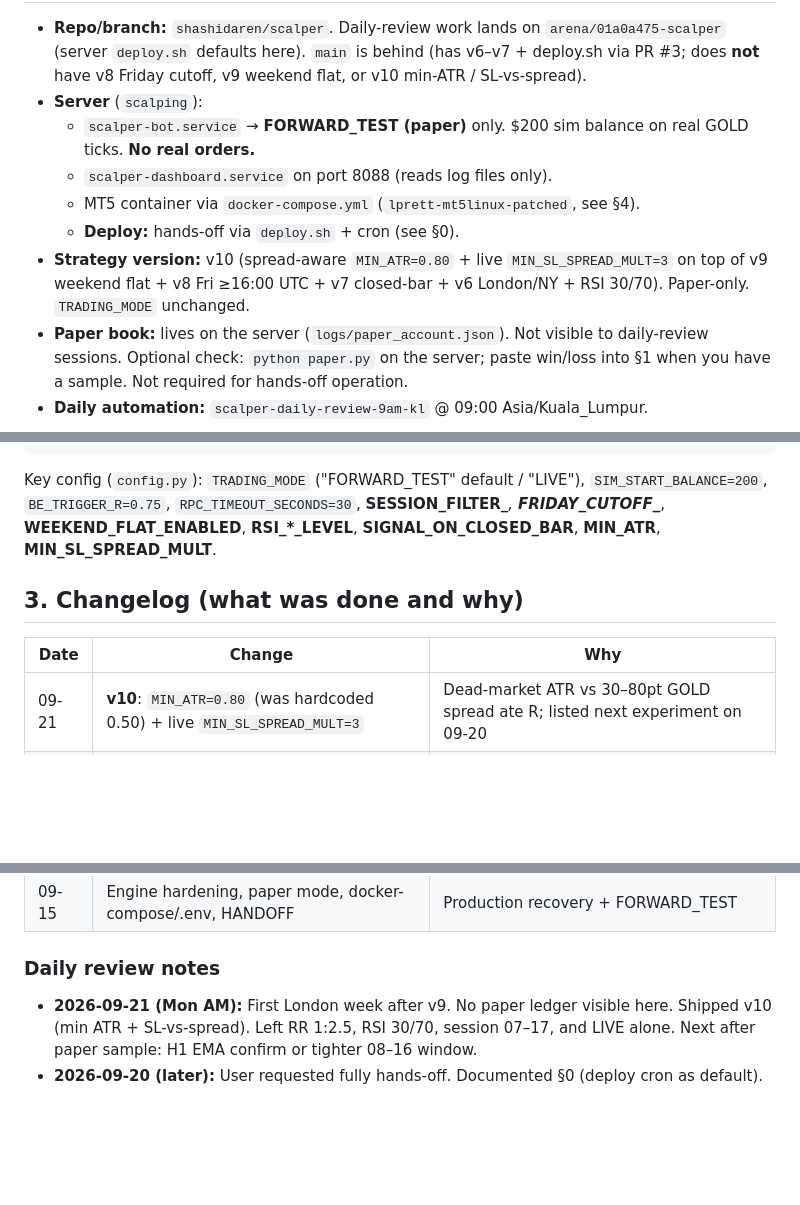
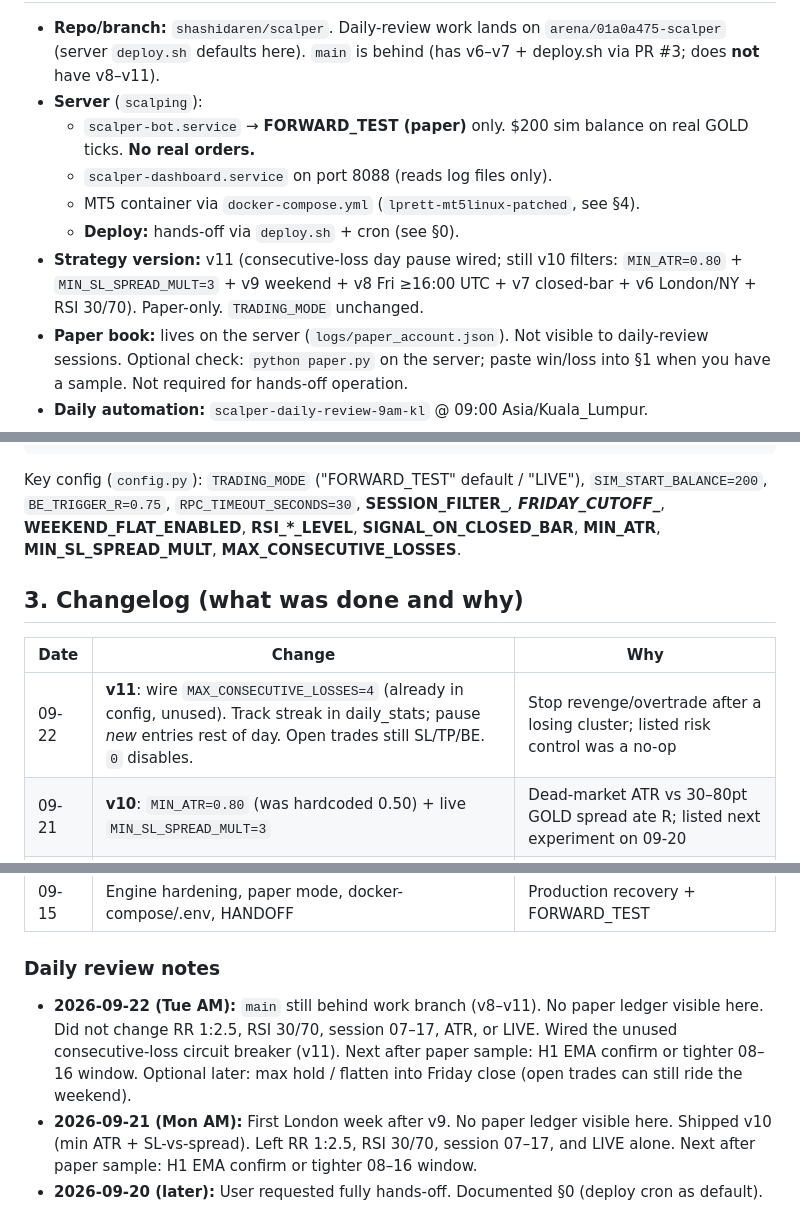
Before and after one commit to shashidaren/scalper, a Markdown page: HANDOFF.md, 3 parts joined by grey strips. Drawn GitHub-style; blank space fills up the shorter version.

Commit message:
HANDOFF: v11 consecutive-loss pause + 2026-09-22 daily review

```diff
--- a/HANDOFF.md
+++ b/HANDOFF.md
@@ -35,17 +35,16 @@ No manual `git pull` / `systemctl restart` required.
 
 - **Repo/branch:** `shashidaren/scalper`. Daily-review work lands on
   `arena/01a0a475-scalper` (server `deploy.sh` defaults here). `main` is behind
-  (has v6–v7 + deploy.sh via PR #3; does **not** have v8 Friday cutoff, v9
-  weekend flat, or v10 min-ATR / SL-vs-spread).
+  (has v6–v7 + deploy.sh via PR #3; does **not** have v8–v11).
 - **Server** (`scalping`):
   - `scalper-bot.service` → **FORWARD_TEST (paper)** only. $200 sim balance on
     real GOLD ticks. **No real orders.**
   - `scalper-dashboard.service` on port 8088 (reads log files only).
   - MT5 container via `docker-compose.yml` (`lprett-mt5linux-patched`, see §4).
   - **Deploy:** hands-off via `deploy.sh` + cron (see §0).
-- **Strategy version:** v10 (spread-aware `MIN_ATR=0.80` + live `MIN_SL_SPREAD_MULT=3`
-  on top of v9 weekend flat + v8 Fri ≥16:00 UTC + v7 closed-bar + v6 London/NY +
-  RSI 30/70). Paper-only. `TRADING_MODE` unchanged.
+- **Strategy version:** v11 (consecutive-loss day pause wired; still v10 filters:
+  `MIN_ATR=0.80` + `MIN_SL_SPREAD_MULT=3` + v9 weekend + v8 Fri ≥16:00 UTC +
+  v7 closed-bar + v6 London/NY + RSI 30/70). Paper-only. `TRADING_MODE` unchanged.
 - **Paper book:** lives on the server (`logs/paper_account.json`). Not visible to
   daily-review sessions. Optional check: `python paper.py` on the server; paste
   win/loss into §1 when you have a sample. Not required for hands-off operation.
@@ -68,12 +67,14 @@ deploy.sh (cron */15): git pull --ff-only + restart only if HEAD moved
 Key config (`config.py`): `TRADING_MODE` ("FORWARD_TEST" default / "LIVE"),
 `SIM_START_BALANCE=200`, `BE_TRIGGER_R=0.75`, `RPC_TIMEOUT_SECONDS=30`,
 **SESSION_FILTER_***, **FRIDAY_CUTOFF_***, **WEEKEND_FLAT_ENABLED**,
-**RSI_*_LEVEL**, **SIGNAL_ON_CLOSED_BAR**, **MIN_ATR**, **MIN_SL_SPREAD_MULT**.
+**RSI_*_LEVEL**, **SIGNAL_ON_CLOSED_BAR**, **MIN_ATR**, **MIN_SL_SPREAD_MULT**,
+**MAX_CONSECUTIVE_LOSSES**.
 
 ## 3. Changelog (what was done and why)
 
 | Date | Change | Why |
 |---|---|---|
+| 09-22 | **v11**: wire `MAX_CONSECUTIVE_LOSSES=4` (already in config, unused). Track streak in daily_stats; pause *new* entries rest of day. Open trades still SL/TP/BE. `0` disables. | Stop revenge/overtrade after a losing cluster; listed risk control was a no-op |
 | 09-21 | **v10**: `MIN_ATR=0.80` (was hardcoded 0.50) + live `MIN_SL_SPREAD_MULT=3` | Dead-market ATR vs 30–80pt GOLD spread ate R; listed next experiment on 09-20 |
 | 09-20 | **HANDOFF §0**: hands-off model as default; deploy cron is the path | User wants zero day-to-day SSH for code updates |
 | 09-20 | **v9 strategy**: `WEEKEND_FLAT_ENABLED` — no *new* entries Sat/Sun | Session hours are UTC-hour only; Sat/Sun 07–17 could still fire on thin/gap quotes |
@@ -85,6 +86,11 @@ Key config (`config.py`): `TRADING_MODE` ("FORWARD_TEST" default / "LIVE"),
 
 ### Daily review notes
 
+- **2026-09-22 (Tue AM):** `main` still behind work branch (v8–v11). No paper
+  ledger visible here. Did not change RR 1:2.5, RSI 30/70, session 07–17, ATR,
+  or LIVE. Wired the unused consecutive-loss circuit breaker (v11). Next after
+  paper sample: H1 EMA confirm or tighter 08–16 window. Optional later: max hold
+  / flatten into Friday close (open trades can still ride the weekend).
 - **2026-09-21 (Mon AM):** First London week after v9. No paper ledger visible here.
   Shipped v10 (min ATR + SL-vs-spread). Left RR 1:2.5, RSI 30/70, session 07–17,
   and LIVE alone. Next after paper sample: H1 EMA confirm or tighter 08–16 window.
```
Also changed, not shown: other parts of HANDOFF.md (+5 -2 lines).
